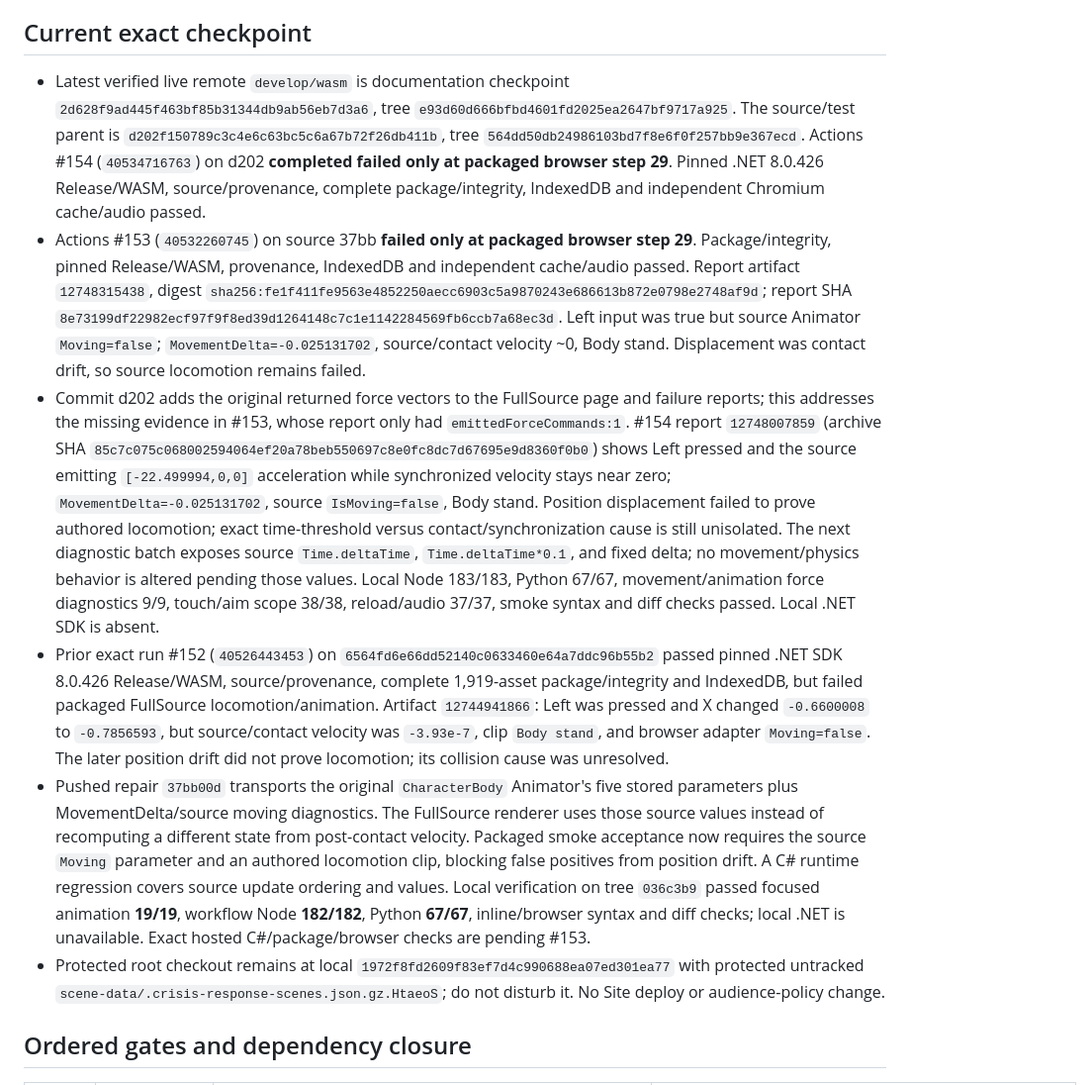
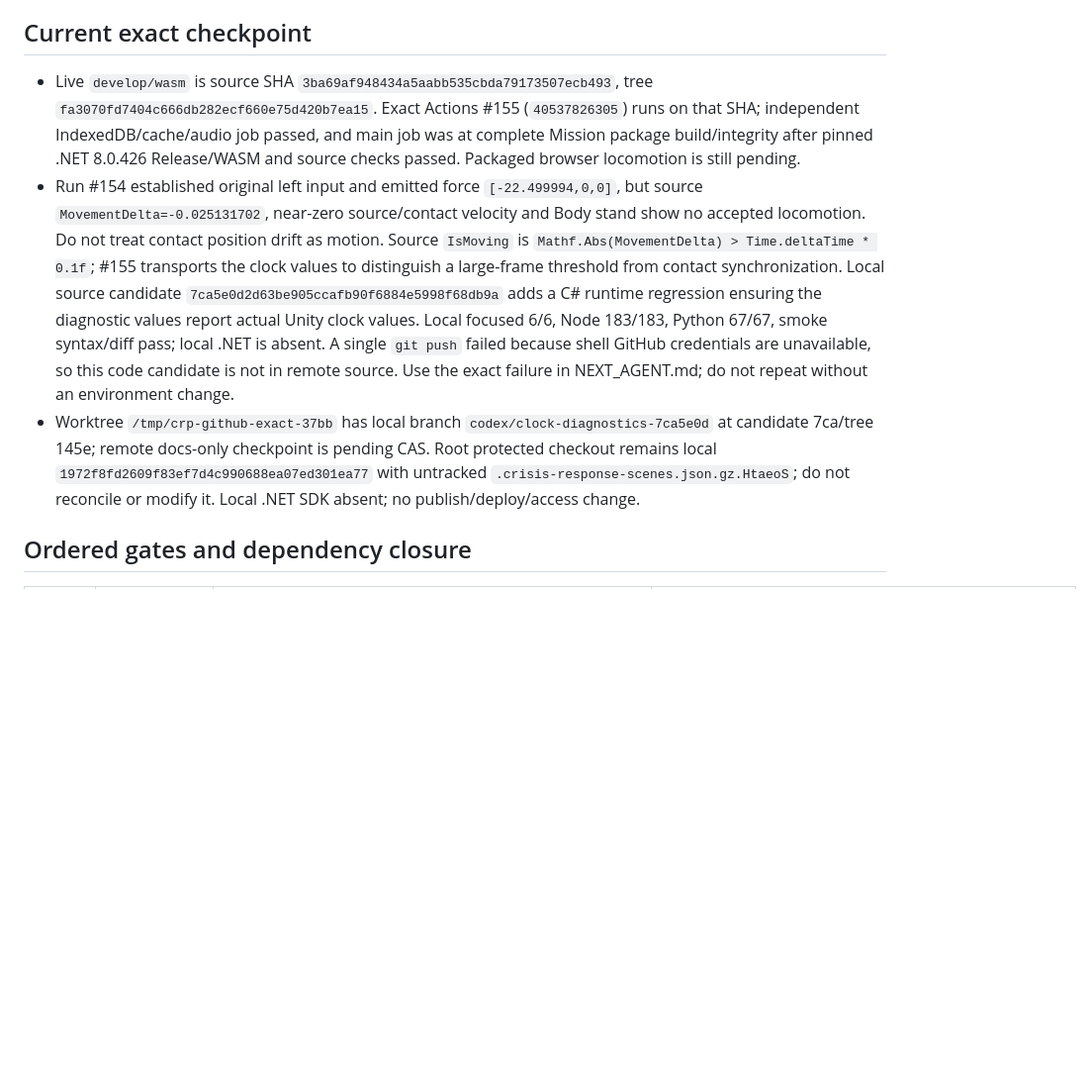
Before and after one commit to ethan-bailey/crisis-response-port, a Markdown page: docs/GATE_DEPENDENCY_INDEX.md, the part around the change. Shown at 99% size. Drawn GitHub-style; blank space fills up the shorter version.

Commit message:
Record clock diagnostic push blocker and exact checkpoint

```diff
--- a/docs/GATE_DEPENDENCY_INDEX.md
+++ b/docs/GATE_DEPENDENCY_INDEX.md
@@ -4,12 +4,9 @@ This index is the active dependency order. Inventory known serialized assets, so
 
 ## Current exact checkpoint
 
-- Latest verified live remote `develop/wasm` is documentation checkpoint `2d628f9ad445f463bf85b31344db9ab56eb7d3a6`, tree `e93d60d666bfbd4601fd2025ea2647bf9717a925`. The source/test parent is `d202f150789c3c4e6c63bc5c6a67b72f26db411b`, tree `564dd50db24986103bd7f8e6f0f257bb9e367ecd`. Actions #154 (`40534716763`) on d202 **completed failed only at packaged browser step 29**. Pinned .NET 8.0.426 Release/WASM, source/provenance, complete package/integrity, IndexedDB and independent Chromium cache/audio passed.
-- Actions #153 (`40532260745`) on source 37bb **failed only at packaged browser step 29**. Package/integrity, pinned Release/WASM, provenance, IndexedDB and independent cache/audio passed. Report artifact `12748315438`, digest `sha256:fe1f411fe9563e4852250aecc6903c5a9870243e686613b872e0798e2748af9d`; report SHA `8e73199df22982ecf97f9f8ed39d1264148c7c1e1142284569fb6ccb7a68ec3d`. Left input was true but source Animator `Moving=false`; `MovementDelta=-0.025131702`, source/contact velocity ~0, Body stand. Displacement was contact drift, so source locomotion remains failed.
-- Commit d202 adds the original returned force vectors to the FullSource page and failure reports; this addresses the missing evidence in #153, whose report only had `emittedForceCommands:1`. #154 report `12748007859` (archive SHA `85c7c075c068002594064ef20a78beb550697c8e0fc8dc7d67695e9d8360f0b0`) shows Left pressed and the source emitting `[-22.499994,0,0]` acceleration while synchronized velocity stays near zero; `MovementDelta=-0.025131702`, source `IsMoving=false`, Body stand. Position displacement failed to prove authored locomotion; exact time-threshold versus contact/synchronization cause is still unisolated. The next diagnostic batch exposes source `Time.deltaTime`, `Time.deltaTime*0.1`, and fixed delta; no movement/physics behavior is altered pending those values. Local Node 183/183, Python 67/67, movement/animation force diagnostics 9/9, touch/aim scope 38/38, reload/audio 37/37, smoke syntax and diff checks passed. Local .NET SDK is absent.
-- Prior exact run #152 (`40526443453`) on `6564fd6e66dd52140c0633460e64a7ddc96b55b2` passed pinned .NET SDK 8.0.426 Release/WASM, source/provenance, complete 1,919-asset package/integrity and IndexedDB, but failed packaged FullSource locomotion/animation. Artifact `12744941866`: Left was pressed and X changed `-0.6600008` to `-0.7856593`, but source/contact velocity was `-3.93e-7`, clip `Body stand`, and browser adapter `Moving=false`. The later position drift did not prove locomotion; its collision cause was unresolved.
-- Pushed repair `37bb00d` transports the original `CharacterBody` Animator's five stored parameters plus MovementDelta/source moving diagnostics. The FullSource renderer uses those source values instead of recomputing a different state from post-contact velocity. Packaged smoke acceptance now requires the source `Moving` parameter and an authored locomotion clip, blocking false positives from position drift. A C# runtime regression covers source update ordering and values. Local verification on tree `036c3b9` passed focused animation **19/19**, workflow Node **182/182**, Python **67/67**, inline/browser syntax and diff checks; local .NET is unavailable. Exact hosted C#/package/browser checks are pending #153.
-- Protected root checkout remains at local `1972f8fd2609f83ef7d4c990688ea07ed301ea77` with protected untracked `scene-data/.crisis-response-scenes.json.gz.HtaeoS`; do not disturb it. No Site deploy or audience-policy change.
+- Live `develop/wasm` is source SHA `3ba69af948434a5aabb535cbda79173507ecb493`, tree `fa3070fd7404c666db282ecf660e75d420b7ea15`. Exact Actions #155 (`40537826305`) runs on that SHA; independent IndexedDB/cache/audio job passed, and main job was at complete Mission package build/integrity after pinned .NET 8.0.426 Release/WASM and source checks passed. Packaged browser locomotion is still pending.
+- Run #154 established original left input and emitted force `[-22.499994,0,0]`, but source `MovementDelta=-0.025131702`, near-zero source/contact velocity and Body stand show no accepted locomotion. Do not treat contact position drift as motion. Source `IsMoving` is `Mathf.Abs(MovementDelta) > Time.deltaTime * 0.1f`; #155 transports the clock values to distinguish a large-frame threshold from contact synchronization. Local source candidate `7ca5e0d2d63be905ccafb90f6884e5998f68db9a` adds a C# runtime regression ensuring the diagnostic values report actual Unity clock values. Local focused 6/6, Node 183/183, Python 67/67, smoke syntax/diff pass; local .NET is absent. A single `git push` failed because shell GitHub credentials are unavailable, so this code candidate is not in remote source. Use the exact failure in NEXT_AGENT.md; do not repeat without an environment change.
+- Worktree `/tmp/crp-github-exact-37bb` has local branch `codex/clock-diagnostics-7ca5e0d` at candidate 7ca/tree 145e; remote docs-only checkpoint is pending CAS. Root protected checkout remains local `1972f8fd2609f83ef7d4c990688ea07ed301ea77` with untracked `.crisis-response-scenes.json.gz.HtaeoS`; do not reconcile or modify it. Local .NET SDK absent; no publish/deploy/access change.
 
 ## Ordered gates and dependency closure
 
```
Also changed, not shown: NEXT_AGENT.md (+12 -5 lines), docs/FULLSOURCE_MISSION_LOCOMOTION_BROWSER_DEPENDENCY_CLOSURE_2026-10-27.md (+7 -0 lines).
